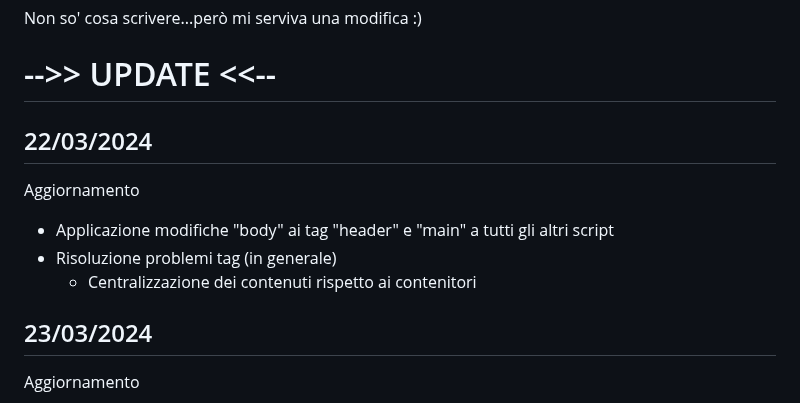
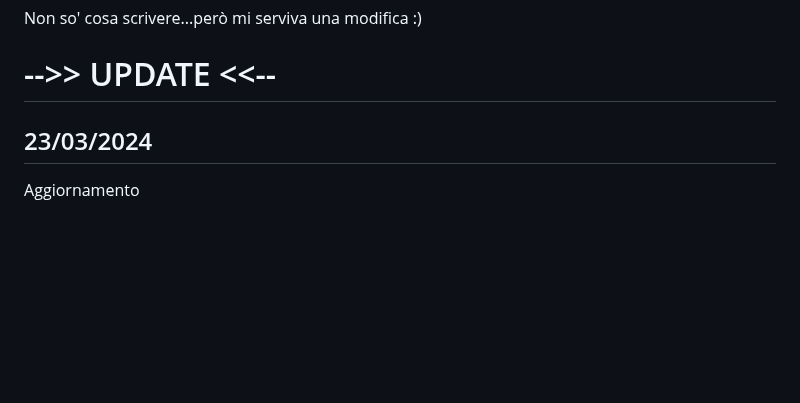
Before and after one commit to GianlucaSpendolini/GianlucaSpendolini.github.io, a Markdown page: README.md, the part around the change. Drawn GitHub-style; blank space fills up the shorter version.

Commit message:
Update README.md
tolto 22/03/2024

```diff
--- a/README.md
+++ b/README.md
@@ -4,13 +4,6 @@ Non so' cosa scrivere...però mi serviva una modifica :)
 
 
 # -->> UPDATE <<--
-
-## 22/03/2024
-
-Aggiornamento
-- Applicazione modifiche "body" ai tag "header" e "main" a tutti gli altri script
-- Risoluzione problemi tag (in generale)
-  - Centralizzazione dei contenuti rispetto ai contenitori
 
 ## 23/03/2024
 
```
